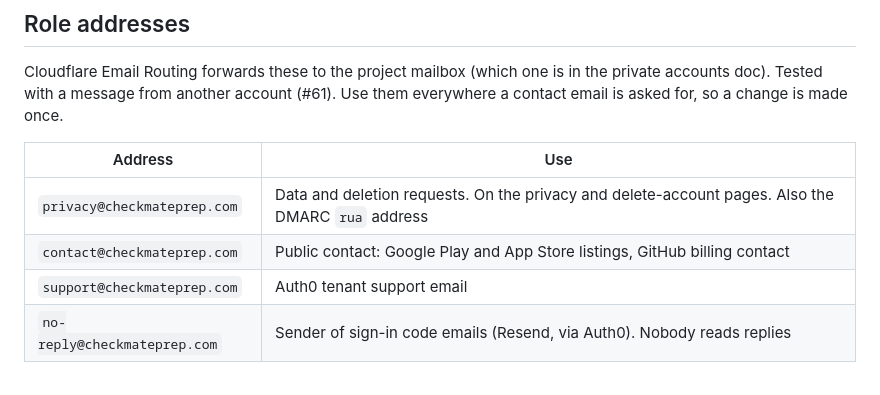
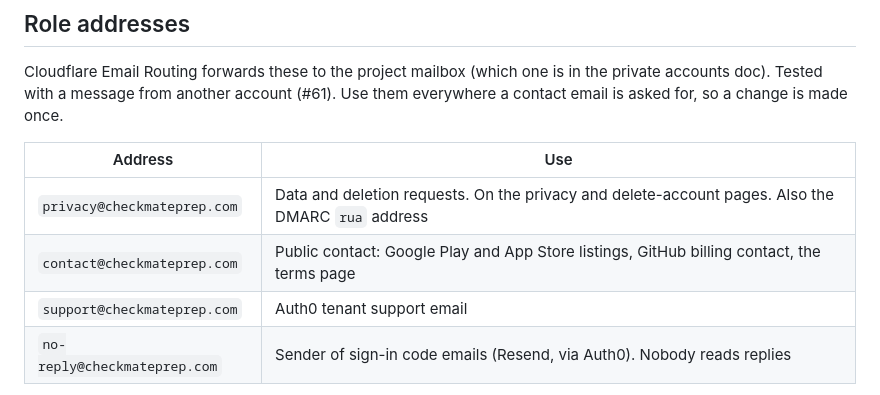
Before and after one commit to Checkmate-Prep/chess-coach, a Markdown page: docs/services.md, the part around the change. Drawn GitHub-style.

Commit message:
services.md: contact@ is on the terms page
Co-Authored-By: Claude Sonnet 5.5 <noreply@anthropic.com>

```diff
--- a/docs/services.md
+++ b/docs/services.md
@@ -84,7 +84,7 @@ Cloudflare Email Routing forwards these to the project mailbox (which one is in
 | Address | Use |
 | --- | --- |
 | `privacy@checkmateprep.com` | Data and deletion requests. On the privacy and delete-account pages. Also the DMARC `rua` address |
-| `contact@checkmateprep.com` | Public contact: Google Play and App Store listings, GitHub billing contact |
+| `contact@checkmateprep.com` | Public contact: Google Play and App Store listings, GitHub billing contact, the terms page |
 | `support@checkmateprep.com` | Auth0 tenant support email |
 | `no-reply@checkmateprep.com` | Sender of sign-in code emails (Resend, via Auth0). Nobody reads replies |
 
```
